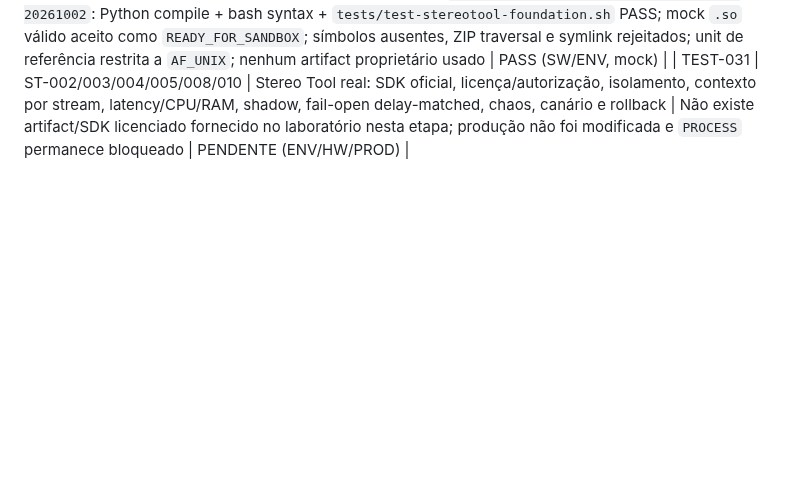
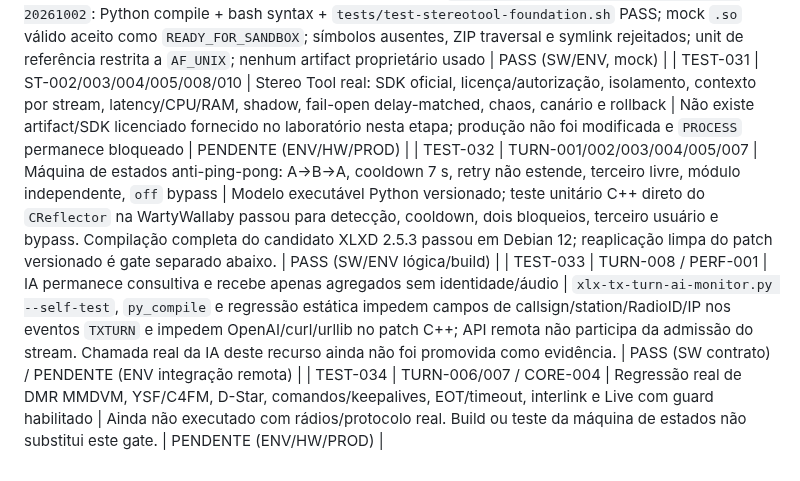
Before and after one commit to PU2PNY/XLX-Modern-Installer, a Markdown page: PROJECT_TEST_MATRIX.md, the part around the change. Drawn GitHub-style; blank space fills up the shorter version.

Commit message:
Add TX turn guard validation matrix

```diff
--- a/PROJECT_TEST_MATRIX.md
+++ b/PROJECT_TEST_MATRIX.md
@@ -63,3 +63,6 @@ Evidência sanitizada reproduzível: [Helix PCM bridge ENV](docs/evidence/helix-
 
 | TEST-030 | ST-001/006/007/009 | Fundação de validação de artifact Stereo Tool rejeita pacote hostil e não executa biblioteca | WartyWallaby 2026-10-02, branch `feature/stereotool-lab-foundation-v1-20261002`: Python compile + bash syntax + `tests/test-stereotool-foundation.sh` PASS; mock `.so` válido aceito como `READY_FOR_SANDBOX`; símbolos ausentes, ZIP traversal e symlink rejeitados; unit de referência restrita a `AF_UNIX`; nenhum artifact proprietário usado | PASS (SW/ENV, mock) |
 | TEST-031 | ST-002/003/004/005/008/010 | Stereo Tool real: SDK oficial, licença/autorização, isolamento, contexto por stream, latency/CPU/RAM, shadow, fail-open delay-matched, chaos, canário e rollback | Não existe artifact/SDK licenciado fornecido no laboratório nesta etapa; produção não foi modificada e `PROCESS` permanece bloqueado | PENDENTE (ENV/HW/PROD) |
+| TEST-032 | TURN-001/002/003/004/005/007 | Máquina de estados anti-ping-pong: A→B→A, cooldown 7 s, retry não estende, terceiro livre, módulo independente, `off` bypass | Modelo executável Python versionado; teste unitário C++ direto do `CReflector` na WartyWallaby passou para detecção, cooldown, dois bloqueios, terceiro usuário e bypass. Compilação completa do candidato XLXD 2.5.3 passou em Debian 12; reaplicação limpa do patch versionado é gate separado abaixo. | PASS (SW/ENV lógica/build) |
+| TEST-033 | TURN-008 / PERF-001 | IA permanece consultiva e recebe apenas agregados sem identidade/áudio | `xlx-tx-turn-ai-monitor.py --self-test`, `py_compile` e regressão estática impedem campos de callsign/station/RadioID/IP nos eventos `TXTURN` e impedem OpenAI/curl/urllib no patch C++; API remota não participa da admissão do stream. Chamada real da IA deste recurso ainda não foi promovida como evidência. | PASS (SW contrato) / PENDENTE (ENV integração remota) |
+| TEST-034 | TURN-006/007 / CORE-004 | Regressão real de DMR MMDVM, YSF/C4FM, D-Star, comandos/keepalives, EOT/timeout, interlink e Live com guard habilitado | Ainda não executado com rádios/protocolo real. Build ou teste da máquina de estados não substitui este gate. | PENDENTE (ENV/HW/PROD) |
```
